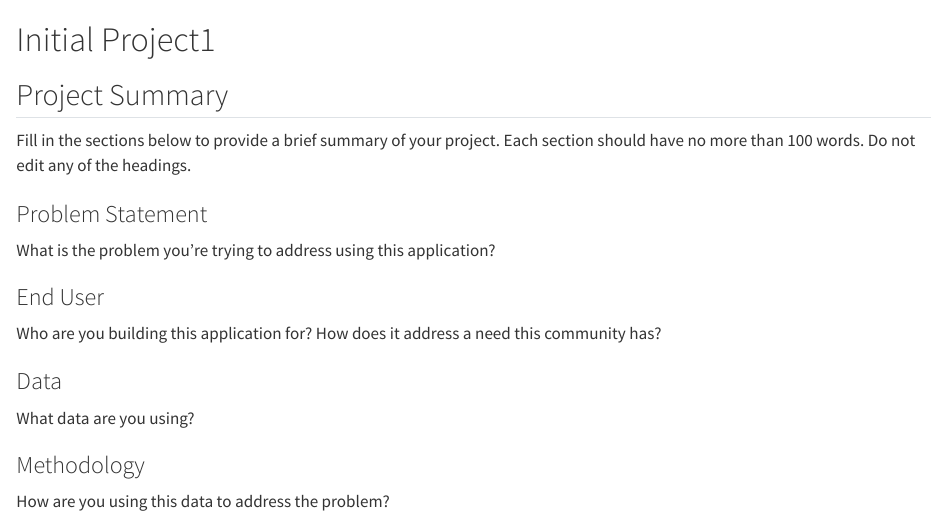
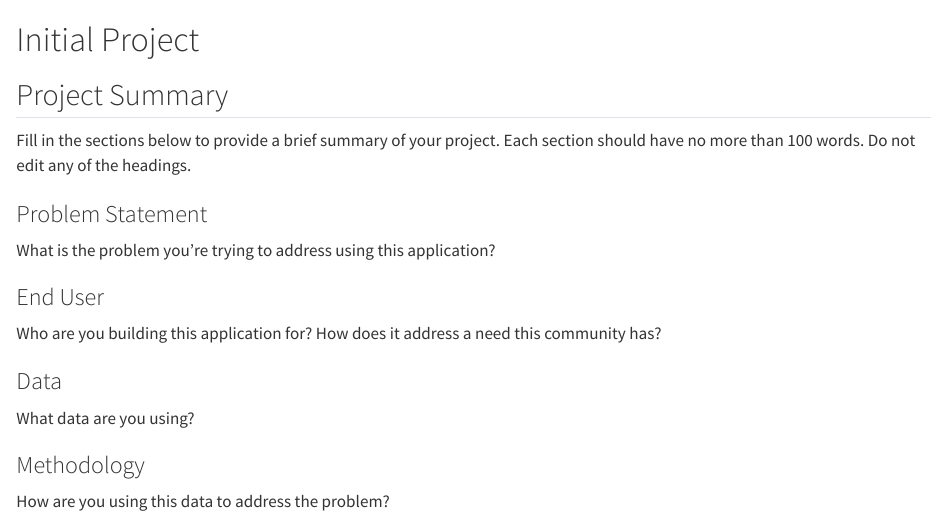
Before and after one commit to yilanbu/CASA0025_Insight_explorer, a Quarto document (index.qmd): the page in a window 1100 px wide, from its top. Rendered offline with R 4.5, knitr and Pandoc in place of Quarto, with nearby package versions.

Commit message:
Update index test.qmd

```diff
--- a/index.qmd
+++ b/index.qmd
@@ -1,4 +1,4 @@
-# Initial Project1
+# Initial Project
 
 ## Project Summary
 
```
